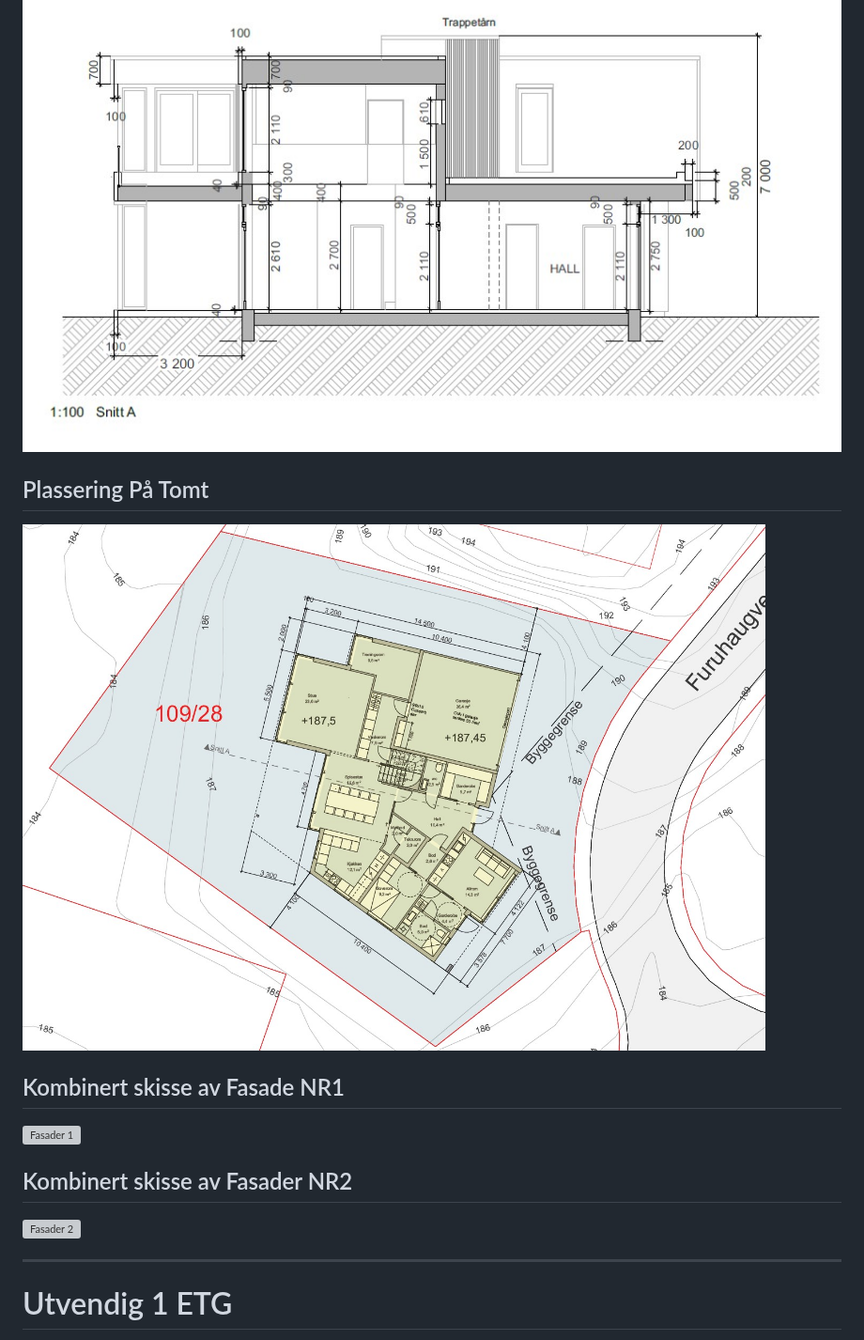
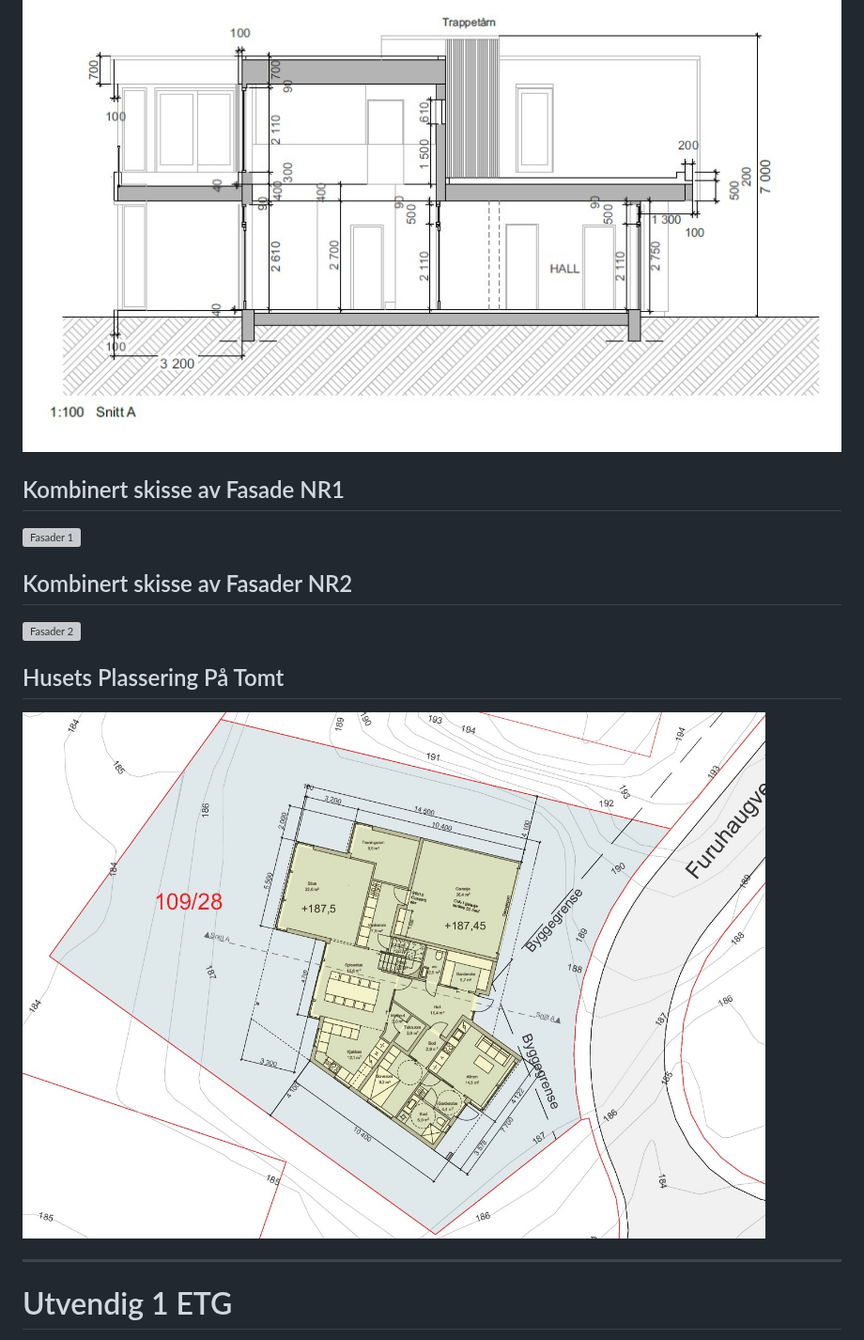
Before and after one commit to Killeck/killeck.github.io, a Markdown page: README.md, the part around the change. Shown at 94% size. Drawn GitHub-style; grey boxes are pictures that could not be loaded.

Commit message:
Update README.md
Moving the house placement on the lot image

```diff
--- a/README.md
+++ b/README.md
@@ -47,10 +47,6 @@ Merk, denne skissen er oppført uten bod som skal bygges.
 
 ![Fasade Sør Snitt A](https://github.com/Killeck/killeck.github.io/blob/main/images/HE/FasdeSorSnittAzoom.jpg?raw=true)
 
-## Plassering På Tomt
-
-![Tomt med Husplassering](https://github.com/Killeck/killeck.github.io/blob/main/images/HE/Utomhuszoom.jpg?raw=true)
-
 ## Kombinert skisse av Fasade NR1
 
 ![Fasader 1](https://github.com/Killeck/killeck.github.io/blob/main/images/HE/Converted/A40-1%20Fasader.jpg?raw=true)
@@ -58,6 +54,10 @@ Merk, denne skissen er oppført uten bod som skal bygges.
 ## Kombinert skisse av Fasader NR2
 
 ![Fasader 2](https://github.com/Killeck/killeck.github.io/blob/main/images/HE/Converted/A40-Fasader%20og%20snitt.jpg?raw=true)
+
+## Husets Plassering På Tomt
+
+![Tomt med Husplassering](https://github.com/Killeck/killeck.github.io/blob/main/images/HE/Utomhuszoom.jpg?raw=true)
 
 ---
 
```
